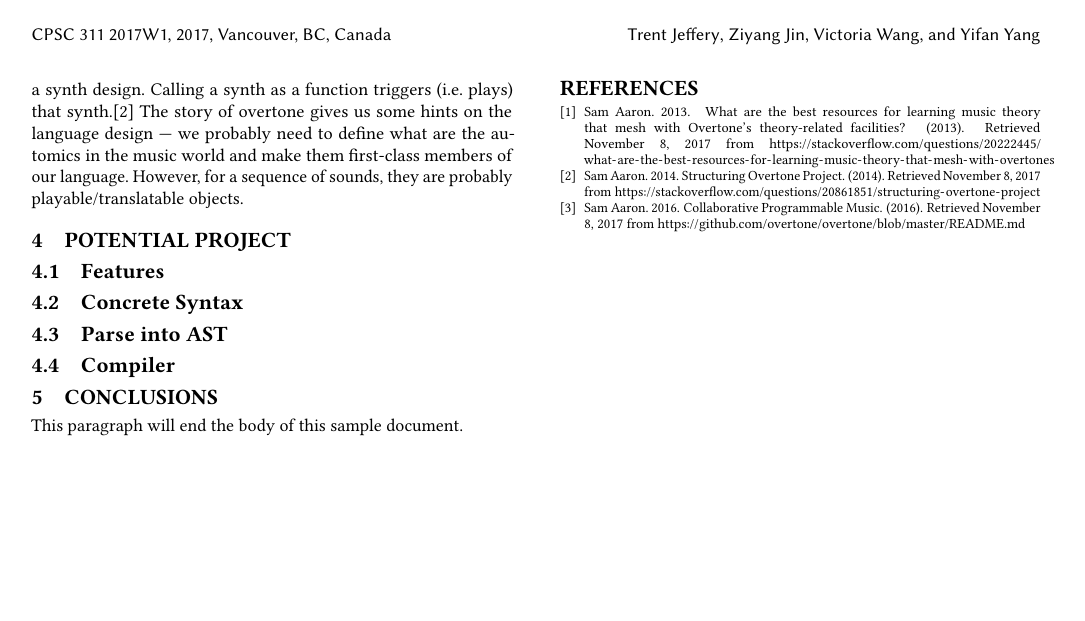
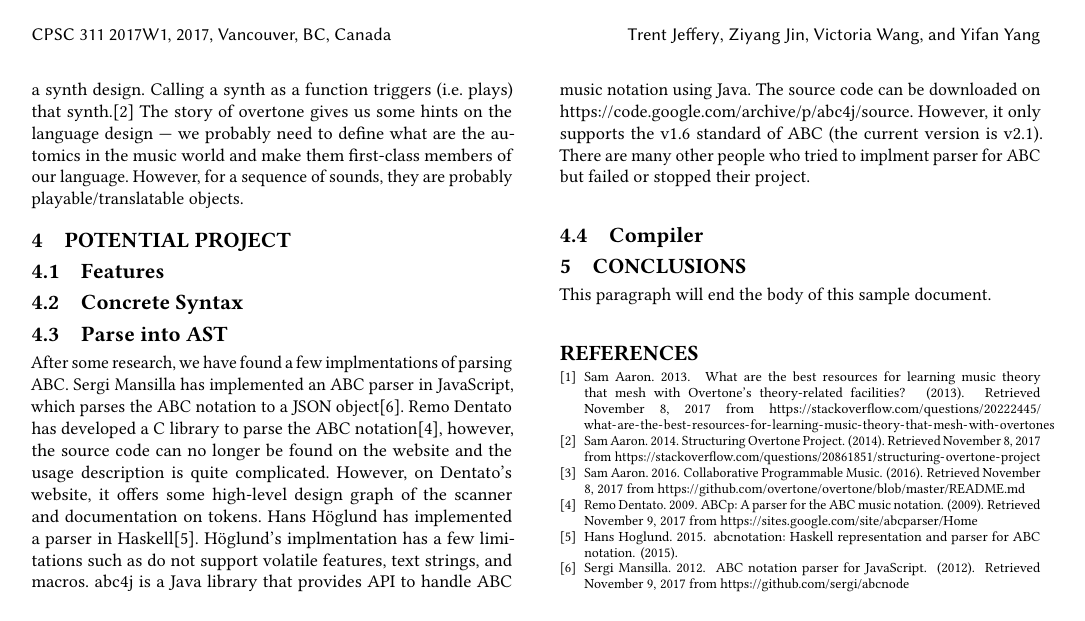
Before and after one commit to tomyang729/programming-language-proj, a LaTeX paper (background-research/project-background-report.tex, which reads background-research/body.tex, background-research/sample-bibliography.bib): page 2 of 2. The pictures show the PDF file background-research/project-background-report.pdf that the author committed with the source.

Commit message:
[Background Report] Add content about parsing ABC

```diff
--- a/background-research/body.tex
+++ b/background-research/body.tex
@@ -42,6 +42,9 @@ From a language design perspective, Overtones design is based on Clojure. Two co
 \subsection{Features}
 \subsection{Concrete Syntax}
 \subsection{Parse into AST}
+
+After some research, we have found a few implmentations of parsing ABC. Sergi Mansilla has implemented an ABC parser in JavaScript, which parses the ABC notation to a JSON object\cite{Mansilla12}. Remo Dentato has developed a C library to parse the ABC notation\cite{Dentato09}, however, the source code can no longer be found on the website and the usage description is quite complicated. However, on Dentato's website, it offers some high-level design graph of the scanner and documentation on tokens. Hans H\"{o}glund has implemented a parser in Haskell\cite{Hoglund15}. H\"{o}glund's implmentation has a few limitations such as do not support volatile features, text strings, and macros. abc4j is a Java library that provides API to handle ABC music notation using Java. The source code can be downloaded on \url{https://code.google.com/archive/p/abc4j/source}. However, it only supports the v1.6 standard of ABC (the current version is v2.1). There are many other people who tried to implment parser for ABC but failed or stopped their project.
+
 \subsection{Compiler}
 
 \section{Conclusions}
--- a/background-research/sample-bibliography.bib
+++ b/background-research/sample-bibliography.bib
@@ -461,3 +461,8 @@ year = {2003},
   lastaccessed = "November 8, 2017",
 }
 
+@online{Mansilla12,
+  author = "Sergi Mansilla",
+  year = "2012",
+  title = "ABC notation parser for JavaScript",
+  url = "https://github.com/sergi/abcnode",
@@ -463,0 +474,3 @@ year = {2003},
+  year = "2009",
+  title = "ABCp: A parser for the ABC music notation",
+  url = "https://sites.google.com/site/abcparser/Home",
@@ -464,3 +482,7 @@ year = {2003},
+  year = "2015",
+  title = "abcnotation: Haskell representation and parser for ABC notation.",
+  lastaccessed = "November 9, 2017",
+}
 
 @misc{Poker06,
   author =       "Poker-Edge.Com",
```
Also changed, not shown: background-research/project-background-report.pdf, background-research/sample-bibliography.bib (10 more changed lines).
